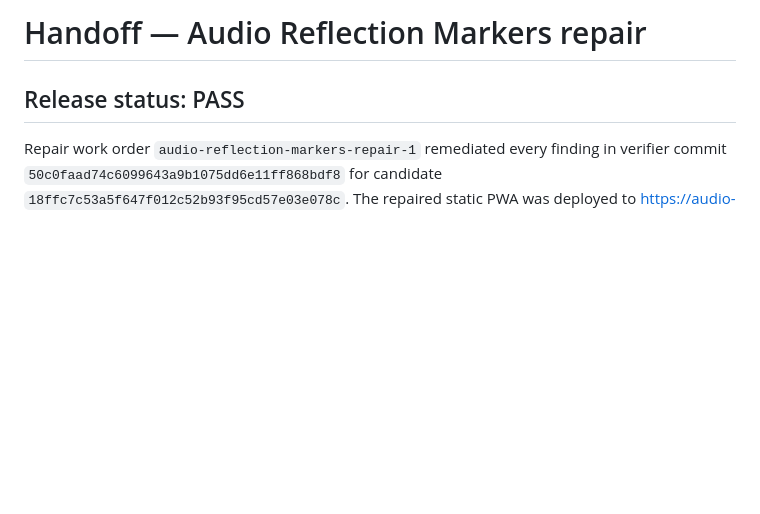
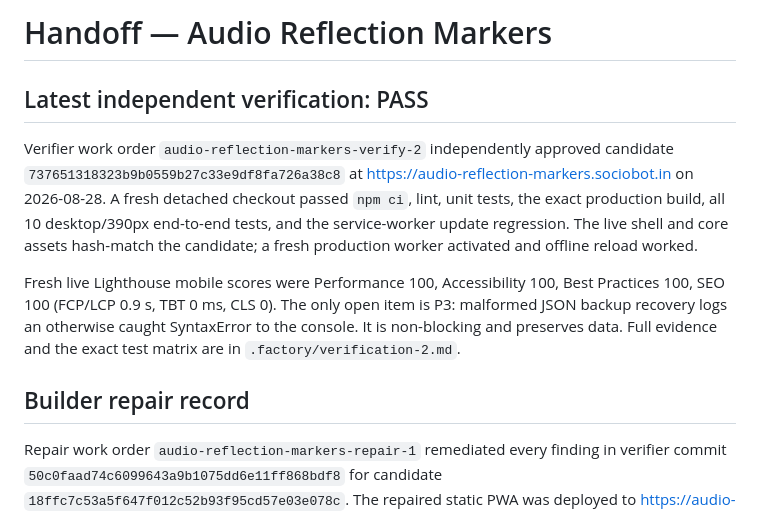
Before and after one commit to B-Divyesh/sf-audio-reflection-markers, a Markdown page: .factory/handoff.md, the part around the change. Rendered like a GitHub page; blank space fills up the shorter version.

Commit message:
docs: add independent verification 2

```diff
--- a/.factory/handoff.md
+++ b/.factory/handoff.md
@@ -1,6 +1,12 @@
-# Handoff — Audio Reflection Markers repair
+# Handoff — Audio Reflection Markers
 
-## Release status: PASS
+## Latest independent verification: PASS
+
+Verifier work order `audio-reflection-markers-verify-2` independently approved candidate `737651318323b9b0559b27c33e9df8fa726a38c8` at <https://audio-reflection-markers.sociobot.in> on 2026-08-28. A fresh detached checkout passed `npm ci`, lint, unit tests, the exact production build, all 10 desktop/390px end-to-end tests, and the service-worker update regression. The live shell and core assets hash-match the candidate; a fresh production worker activated and offline reload worked.
+
+Fresh live Lighthouse mobile scores were Performance 100, Accessibility 100, Best Practices 100, SEO 100 (FCP/LCP 0.9 s, TBT 0 ms, CLS 0). The only open item is P3: malformed JSON backup recovery logs an otherwise caught SyntaxError to the console. It is non-blocking and preserves data. Full evidence and the exact test matrix are in `.factory/verification-2.md`.
+
+## Builder repair record
 
 Repair work order `audio-reflection-markers-repair-1` remediated every finding in verifier commit `50c0faad74c6099643a9b1075dd6e11ff868bdf8` for candidate `18ffc7c53a5f647f012c52b93f95cd57e03e078c`. The repaired static PWA was deployed to <https://audio-reflection-markers.sociobot.in> on 2026-08-28 using `/opt/fleet/lib/deploy-static.sh audio-reflection-markers dist` (final Azure deployment ID `2bca33cf-64fc-4fbd-ad67-5d2c7b7c8bec`). No release-blocking gaps remain.
 
```
Also changed, not shown: .factory/verification-2.md (added, +69 -0 lines).
